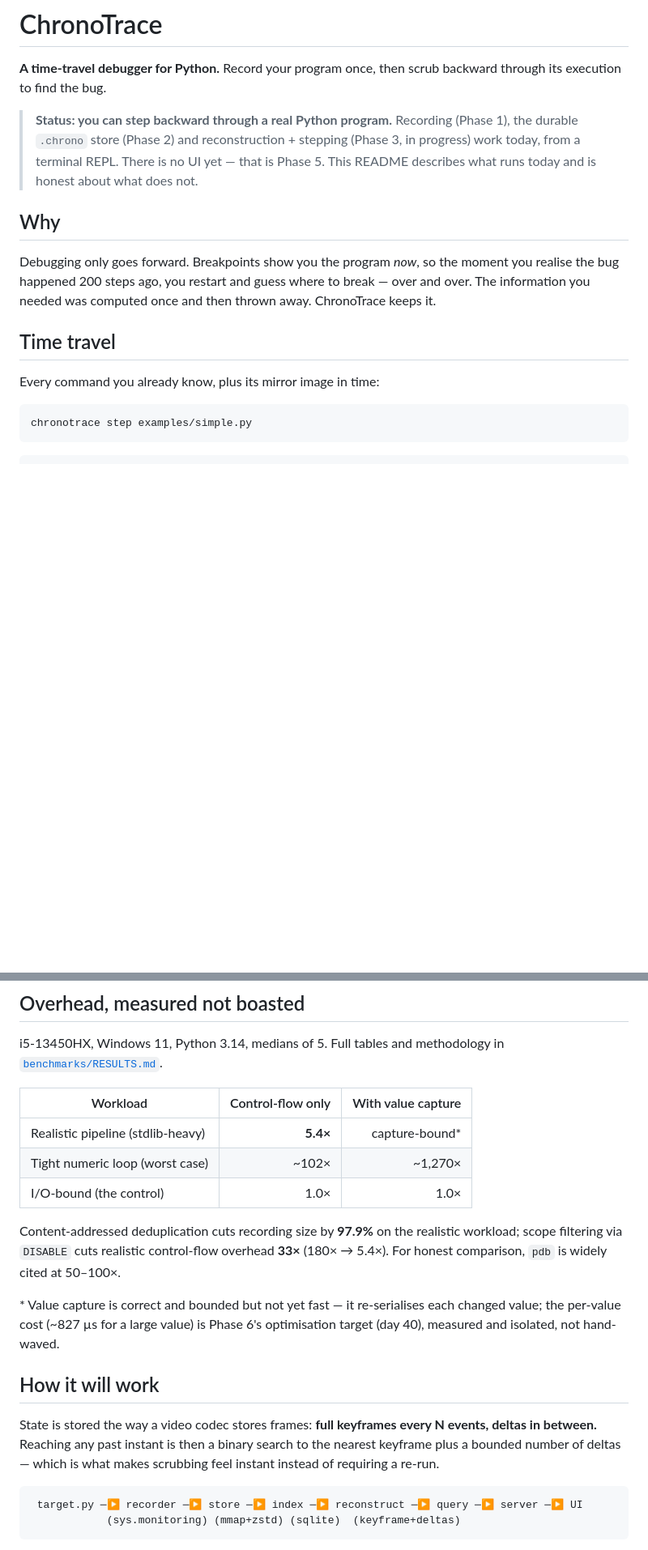
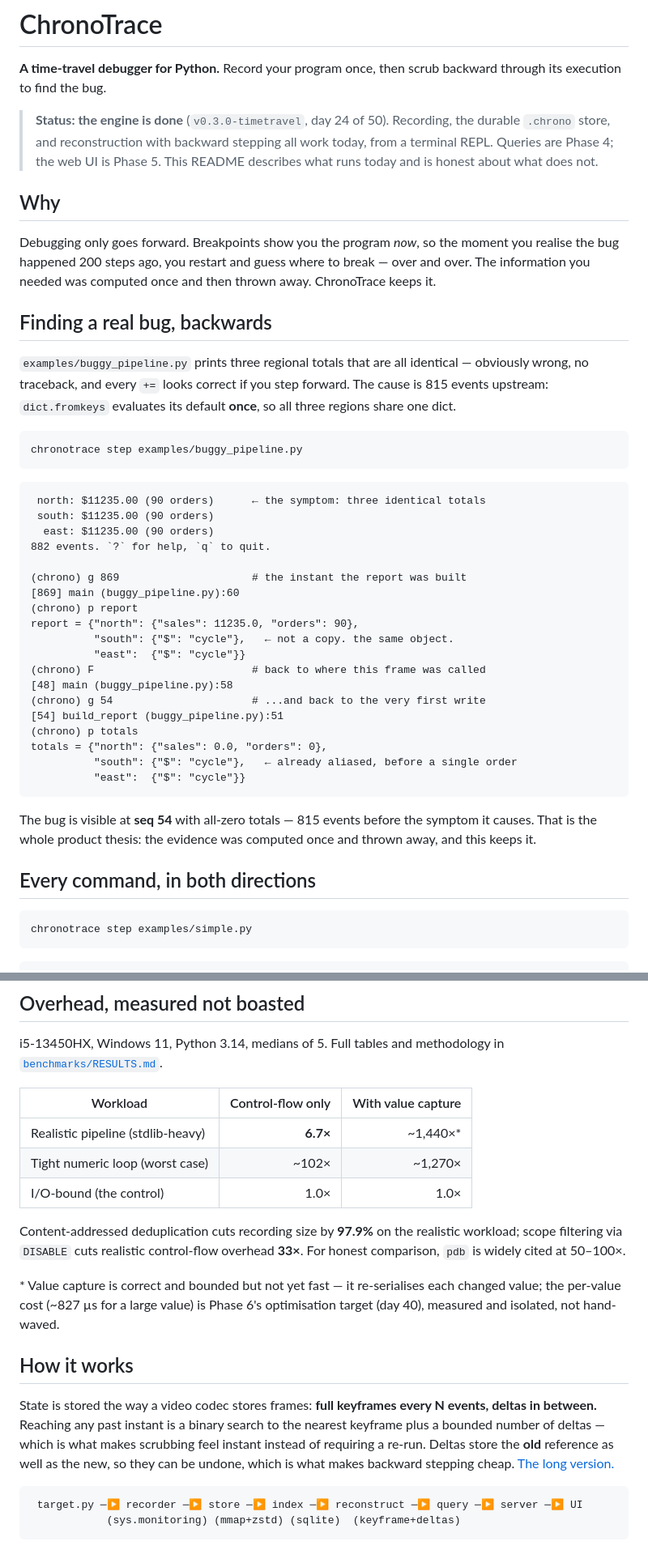
Before and after one commit to dharmppp21/ChronoTrace, a Markdown page: README.md, 2 parts joined by grey strips. Shown at 81% size. Rendered like a GitHub page; blank space fills up the shorter version.

````diff
--- a/README.md
+++ b/README.md
@@ -2,11 +2,13 @@
 
 **A time-travel debugger for Python.** Record your program once, then scrub backward through its execution to find the bug.
 
-> **Status: you can step backward through a real Python program.** Recording
-> (Phase 1), the durable `.chrono` store (Phase 2) and reconstruction + stepping
-> (Phase 3, in progress) work today, from a terminal REPL. There is no UI yet —
-> that is Phase 5. This README describes what runs today and is honest about what
-> does not.
+> **Status: the engine is done** (`v0.3.0-timetravel`, day 24 of 50). Recording,
+> the durable `.chrono` store, and reconstruction with backward stepping all work
+> today, from a terminal REPL. Queries are Phase 4; the web UI is Phase 5. This
+> README describes what runs today and is honest about what does not.
+
+<!-- DEMO GIF: clip #4 — stepping backward from a wrong total to the aliased dict.
+     Recorded from the transcript under "Finding a real bug, backwards" below. -->
 
 ## Why
 
@@ -15,9 +17,44 @@ moment you realise the bug happened 200 steps ago, you restart and guess where
 to break — over and over. The information you needed was computed once and then
 thrown away. ChronoTrace keeps it.
 
-## Time travel
+## Finding a real bug, backwards
 
-Every command you already know, plus its mirror image in time:
+`examples/buggy_pipeline.py` prints three regional totals that are all identical —
+obviously wrong, no traceback, and every `+=` looks correct if you step forward.
+The cause is 815 events upstream: `dict.fromkeys` evaluates its default **once**, so
+all three regions share one dict.
+
+```bash
+chronotrace step examples/buggy_pipeline.py
+```
+
+```
+ north: $11235.00 (90 orders)      ← the symptom: three identical totals
+ south: $11235.00 (90 orders)
+  east: $11235.00 (90 orders)
+882 events. `?` for help, `q` to quit.
+
+(chrono) g 869                     # the instant the report was built
+[869] main (buggy_pipeline.py):60
+(chrono) p report
+report = {"north": {"sales": 11235.0, "orders": 90},
+          "south": {"$": "cycle"},   ← not a copy. the same object.
+          "east":  {"$": "cycle"}}
+(chrono) F                         # back to where this frame was called
+[48] main (buggy_pipeline.py):58
+(chrono) g 54                      # ...and back to the very first write
+[54] build_report (buggy_pipeline.py):51
+(chrono) p totals
+totals = {"north": {"sales": 0.0, "orders": 0},
+          "south": {"$": "cycle"},   ← already aliased, before a single order
+          "east":  {"$": "cycle"}}
+```
+
+The bug is visible at **seq 54** with all-zero totals — 815 events before the symptom
+it causes. That is the whole product thesis: the evidence was computed once and thrown
+away, and this keeps it.
+
+## Every command, in both directions
 
 ```bash
 chronotrace step examples/simple.py
@@ -95,24 +142,26 @@ i5-13450HX, Windows 11, Python 3.14, medians of 5. Full tables and methodology i
 
 | Workload | Control-flow only | With value capture |
 |---|---:|---:|
-| Realistic pipeline (stdlib-heavy) | **5.4×** | capture-bound* |
+| Realistic pipeline (stdlib-heavy) | **6.7×** | ~1,440×* |
 | Tight numeric loop (worst case) | ~102× | ~1,270× |
 | I/O-bound (the control) | 1.0× | 1.0× |
 
 Content-addressed deduplication cuts recording size by **97.9%** on the realistic
 workload; scope filtering via `DISABLE` cuts realistic control-flow overhead
-**33×** (180× → 5.4×). For honest comparison, `pdb` is widely cited at 50–100×.
+**33×**. For honest comparison, `pdb` is widely cited at 50–100×.
 
 \* Value capture is correct and bounded but not yet fast — it re-serialises each
 changed value; the per-value cost (~827 µs for a large value) is Phase 6's
 optimisation target (day 40), measured and isolated, not hand-waved.
 
-## How it will work
+## How it works
 
 State is stored the way a video codec stores frames: **full keyframes every N
-events, deltas in between.** Reaching any past instant is then a binary search to
-the nearest keyframe plus a bounded number of deltas — which is what makes
-scrubbing feel instant instead of requiring a re-run.
+events, deltas in between.** Reaching any past instant is a binary search to the
+nearest keyframe plus a bounded number of deltas — which is what makes scrubbing
+feel instant instead of requiring a re-run. Deltas store the **old** reference as
+well as the new, so they can be undone, which is what makes backward stepping
+cheap. [The long version.](docs/how-it-works.md)
 
 ```
  target.py ─▶ recorder ─▶ store ─▶ index ─▶ reconstruct ─▶ query ─▶ server ─▶ UI
````
Also changed, not shown: other parts of README.md (+12 -2 lines), benchmarks/RESULTS.md (+60 -0 lines).
